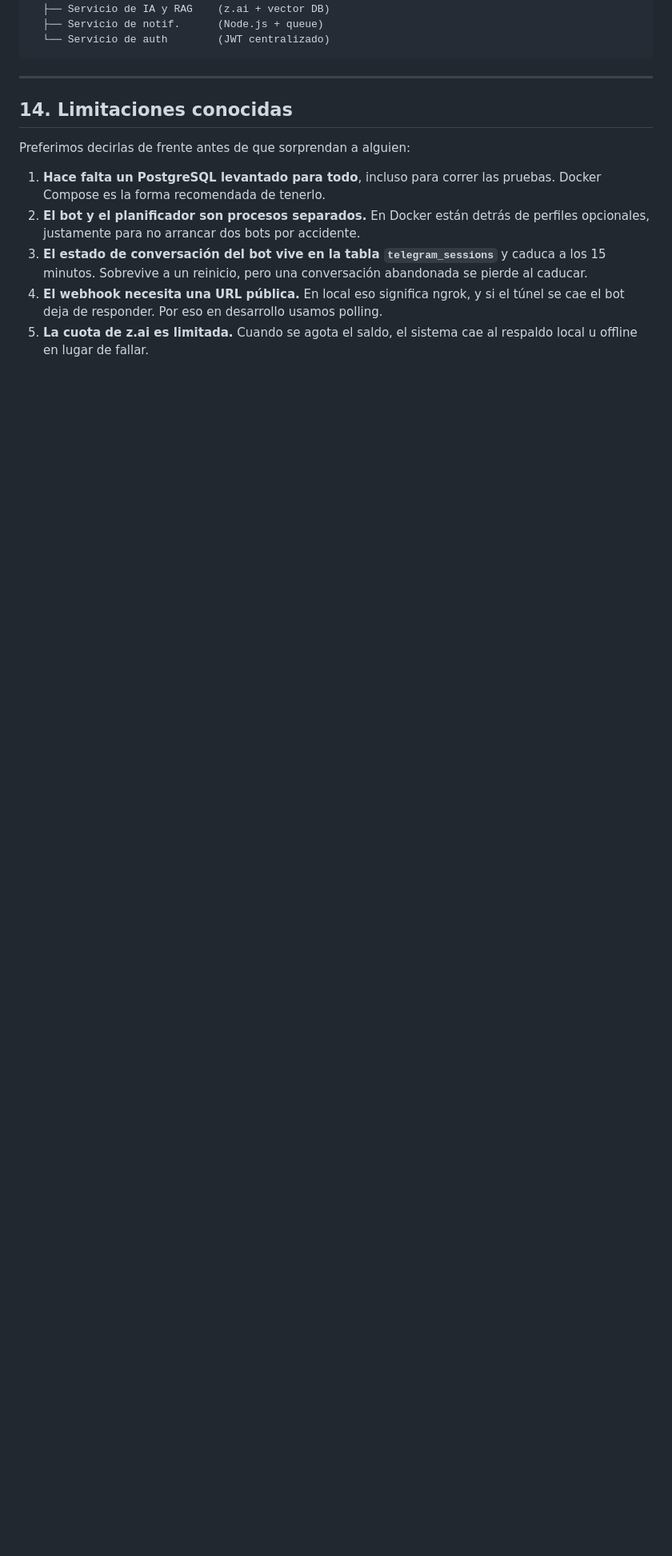
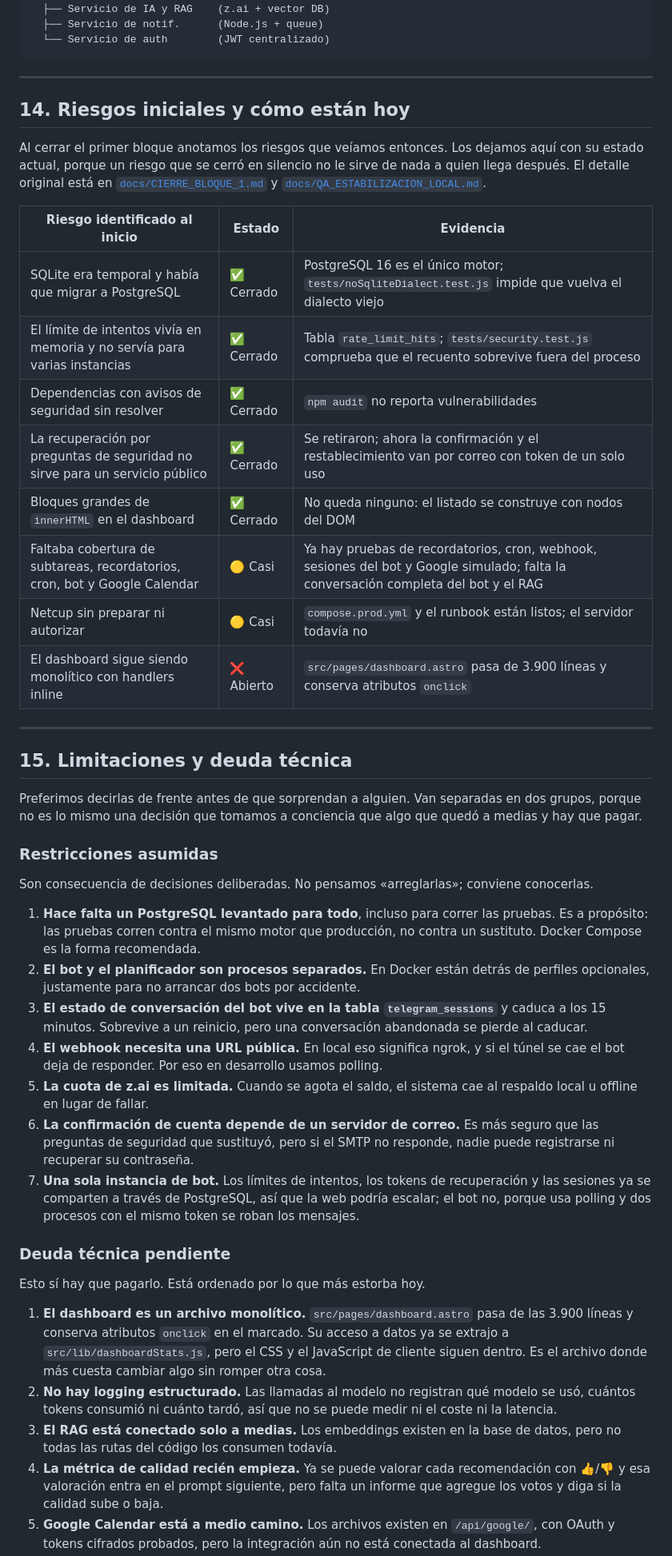
Before and after one commit to Saul1hdz/NovaTareas, a Markdown page: README.md, the part around one of its changes. Shown at 80% size. Rendered like a GitHub page; blank space fills up the shorter version.

```diff
--- a/README.md
+++ b/README.md
@@ -720,12 +722,41 @@ API Gateway
 
 ---
 
-## 14. Limitaciones conocidas
+## 14. Riesgos iniciales y cómo están hoy
 
-Preferimos decirlas de frente antes de que sorprendan a alguien:
+Al cerrar el primer bloque anotamos los riesgos que veíamos entonces. Los
+dejamos aquí con su estado actual, porque un riesgo que se cerró en silencio no
+le sirve de nada a quien llega después. El detalle original está en
+[`docs/CIERRE_BLOQUE_1.md`](docs/CIERRE_BLOQUE_1.md) y
+[`docs/QA_ESTABILIZACION_LOCAL.md`](docs/QA_ESTABILIZACION_LOCAL.md).
+
+| Riesgo identificado al inicio | Estado | Evidencia |
+|---|---|---|
+| SQLite era temporal y había que migrar a PostgreSQL | ✅ Cerrado | PostgreSQL 16 es el único motor; `tests/noSqliteDialect.test.js` impide que vuelva el dialecto viejo |
+| El límite de intentos vivía en memoria y no servía para varias instancias | ✅ Cerrado | Tabla `rate_limit_hits`; `tests/security.test.js` comprueba que el recuento sobrevive fuera del proceso |
+| Dependencias con avisos de seguridad sin resolver | ✅ Cerrado | `npm audit` no reporta vulnerabilidades |
+| La recuperación por preguntas de seguridad no sirve para un servicio público | ✅ Cerrado | Se retiraron; ahora la confirmación y el restablecimiento van por correo con token de un solo uso |
+| Bloques grandes de `innerHTML` en el dashboard | ✅ Cerrado | No queda ninguno: el listado se construye con nodos del DOM |
+| Faltaba cobertura de subtareas, recordatorios, cron, bot y Google Calendar | 🟡 Casi | Ya hay pruebas de recordatorios, cron, webhook, sesiones del bot y Google simulado; falta la conversación completa del bot y el RAG |
+| Netcup sin preparar ni autorizar | 🟡 Casi | `compose.prod.yml` y el runbook están listos; el servidor todavía no |
+| El dashboard sigue siendo monolítico con handlers inline | ❌ Abierto | `src/pages/dashboard.astro` pasa de 3.900 líneas y conserva atributos `onclick` |
+
+---
+
+## 15. Limitaciones y deuda técnica
+
+Preferimos decirlas de frente antes de que sorprendan a alguien. Van separadas
+en dos grupos, porque no es lo mismo una decisión que tomamos a conciencia que
+algo que quedó a medias y hay que pagar.
+
+### Restricciones asumidas
+
+Son consecuencia de decisiones deliberadas. No pensamos «arreglarlas»; conviene
+conocerlas.
 
 1. **Hace falta un PostgreSQL levantado para todo**, incluso para correr las
-   pruebas. Docker Compose es la forma recomendada de tenerlo.
+   pruebas. Es a propósito: las pruebas corren contra el mismo motor que
+   producción, no contra un sustituto. Docker Compose es la forma recomendada.
 2. **El bot y el planificador son procesos separados.** En Docker están detrás de
    perfiles opcionales, justamente para no arrancar dos bots por accidente.
 3. **El estado de conversación del bot vive en la tabla `telegram_sessions`** y
@@ -735,4 +766,32 @@ Preferimos decirlas de frente antes de que sorprendan a alguien:
    túnel se cae el bot deja de responder. Por eso en desarrollo usamos polling.
 5. **La cuota de z.ai es limitada.** Cuando se agota el saldo, el sistema cae al
    respaldo local u offline en lugar de fallar.
+6. **La confirmación de cuenta depende de un servidor de correo.** Es más seguro
+   que las preguntas de seguridad que sustituyó, pero si el SMTP no responde,
+   nadie puede registrarse ni recuperar su contraseña.
+7. **Una sola instancia de bot.** Los límites de intentos, los tokens de
+   recuperación y las sesiones ya se comparten a través de PostgreSQL, así que la
+   web podría escalar; el bot no, porque usa polling y dos procesos con el mismo
+   token se roban los mensajes.
+
+### Deuda técnica pendiente
+
+Esto sí hay que pagarlo. Está ordenado por lo que más estorba hoy.
+
+1. **El dashboard es un archivo monolítico.** `src/pages/dashboard.astro` pasa de
+   las 3.900 líneas y conserva atributos `onclick` en el marcado. Su acceso a
+   datos ya se extrajo a `src/lib/dashboardStats.js`, pero el CSS y el JavaScript
+   de cliente siguen dentro. Es el archivo donde más cuesta cambiar algo sin
+   romper otra cosa.
+2. **No hay logging estructurado.** Las llamadas al modelo no registran qué
+   modelo se usó, cuántos tokens consumió ni cuánto tardó, así que no se puede
+   medir ni el coste ni la latencia.
+3. **El RAG está conectado solo a medias.** Los embeddings existen en la base de
+   datos, pero no todas las rutas del código los consumen todavía.
+4. **La métrica de calidad recién empieza.** Ya se puede valorar cada
+   recomendación con 👍/👎 y esa valoración entra en el prompt siguiente, pero
+   falta un informe que agregue los votos y diga si la calidad sube o baja.
+5. **Google Calendar está a medio camino.** Los archivos existen en
+   `/api/google/`, con OAuth y tokens cifrados probados, pero la integración aún
+   no está conectada al dashboard.
 6. **La cobertura de pruebas todavía tiene huecos.** Las 185 pruebas ya cubren
```
Also changed, not shown: other parts of README.md (+37 -38 lines).
